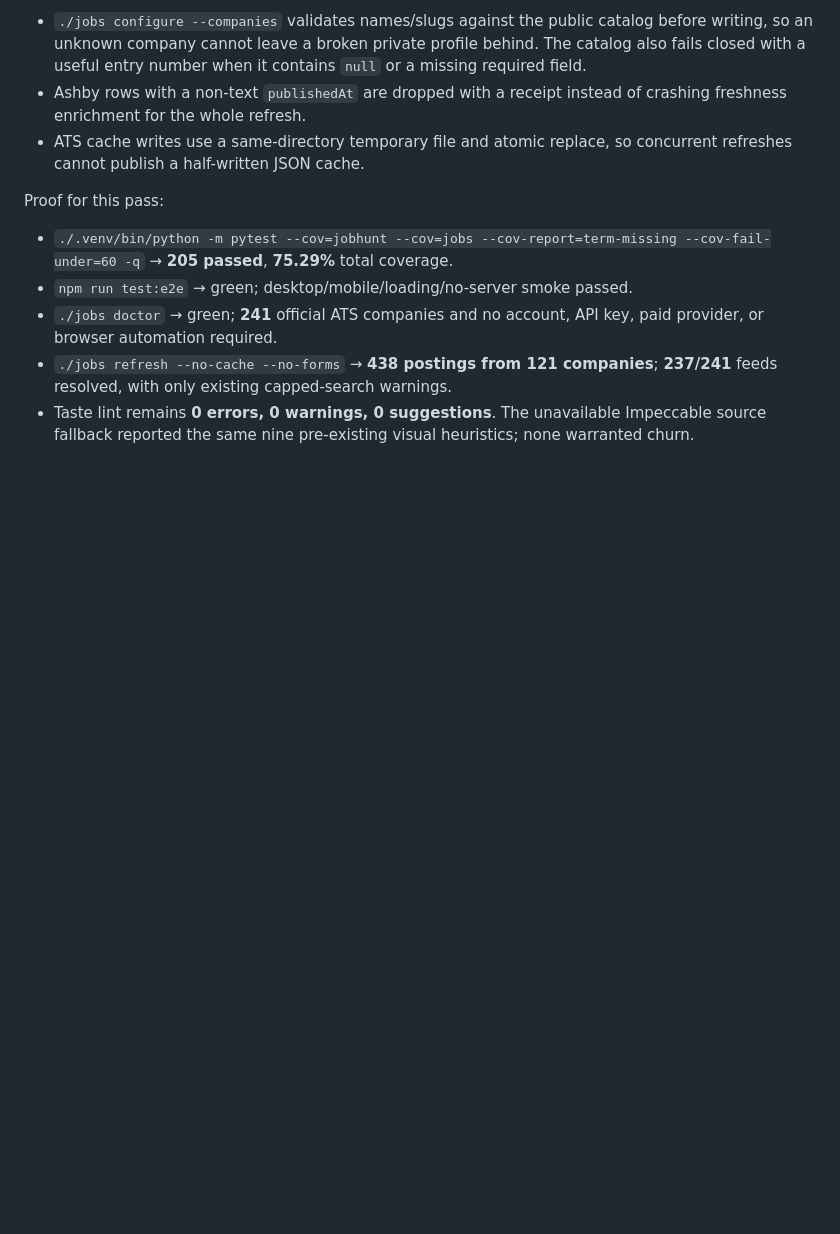
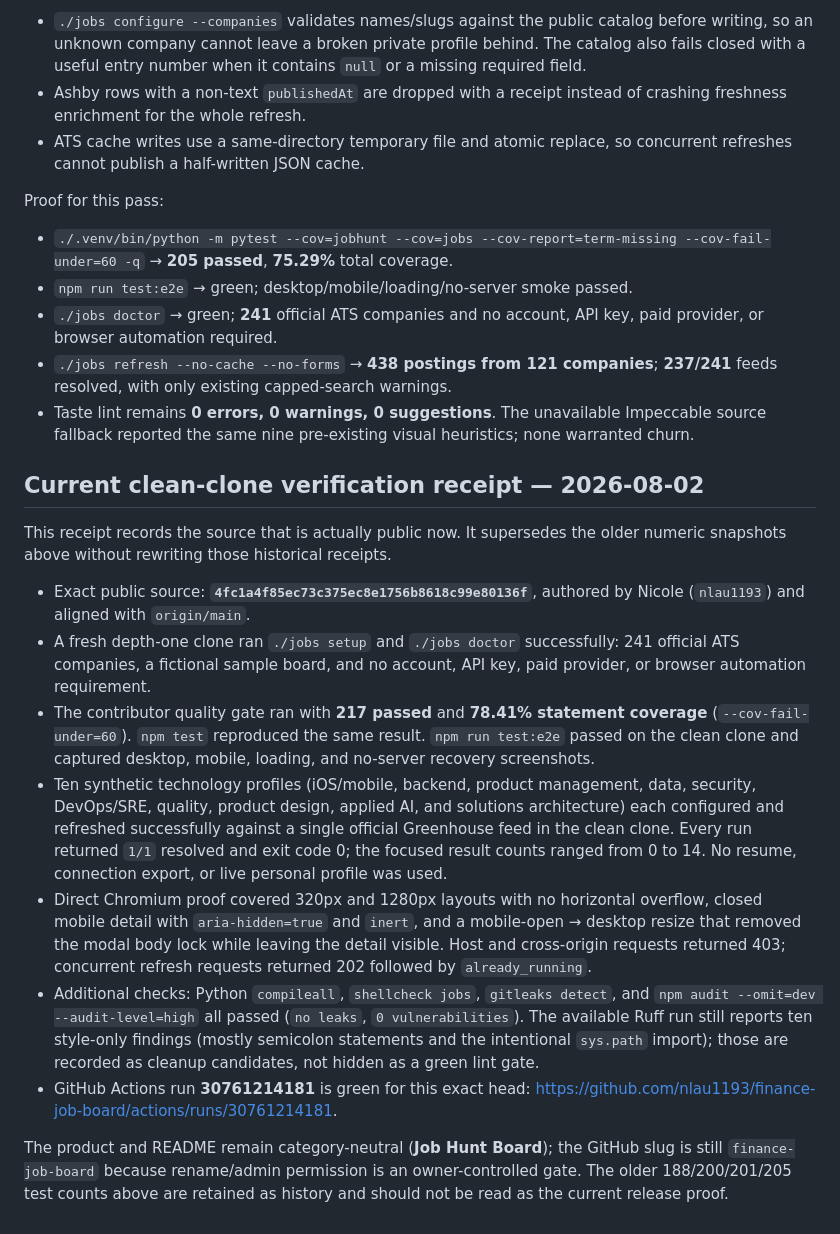
Before and after one commit to nlau1193/finance-job-board, a Markdown page: docs/QUALITY-AUDIT-2026-08-01.md, the part around the change. GitHub-like rendering; blank space fills up the shorter version.

Commit message:
Document current clean-clone verification receipt

```diff
--- a/docs/QUALITY-AUDIT-2026-08-01.md
+++ b/docs/QUALITY-AUDIT-2026-08-01.md
@@ -292,3 +292,41 @@ Proof for this pass:
 - Taste lint remains **0 errors, 0 warnings, 0 suggestions**. The unavailable
   Impeccable source fallback reported the same nine pre-existing visual
   heuristics; none warranted churn.
+
+## Current clean-clone verification receipt — 2026-08-02
+
+This receipt records the source that is actually public now. It supersedes the
+older numeric snapshots above without rewriting those historical receipts.
+
+- Exact public source: **`4fc1a4f85ec73c375ec8e1756b8618c99e80136f`**, authored by
+  Nicole (`nlau1193`) and aligned with `origin/main`.
+- A fresh depth-one clone ran `./jobs setup` and `./jobs doctor` successfully:
+  241 official ATS companies, a fictional sample board, and no account, API
+  key, paid provider, or browser automation requirement.
+- The contributor quality gate ran with **217 passed** and **78.41% statement
+  coverage** (`--cov-fail-under=60`). `npm test` reproduced the same result.
+  `npm run test:e2e` passed on the clean clone and captured desktop, mobile,
+  loading, and no-server recovery screenshots.
+- Ten synthetic technology profiles (iOS/mobile, backend, product management,
+  data, security, DevOps/SRE, quality, product design, applied AI, and
+  solutions architecture) each configured and refreshed successfully against
+  a single official Greenhouse feed in the clean clone. Every run returned
+  `1/1` resolved and exit code 0; the focused result counts ranged from 0 to 14.
+  No resume, connection export, or live personal profile was used.
+- Direct Chromium proof covered 320px and 1280px layouts with no horizontal
+  overflow, closed mobile detail with `aria-hidden=true` and `inert`, and a
+  mobile-open → desktop resize that removed the modal body lock while leaving
+  the detail visible. Host and cross-origin requests returned 403; concurrent
+  refresh requests returned 202 followed by `already_running`.
+- Additional checks: Python `compileall`, `shellcheck jobs`, `gitleaks detect`,
+  and `npm audit --omit=dev --audit-level=high` all passed (`no leaks`, `0
+  vulnerabilities`). The available Ruff run still reports ten style-only
+  findings (mostly semicolon statements and the intentional `sys.path` import);
+  those are recorded as cleanup candidates, not hidden as a green lint gate.
+- GitHub Actions run **30761214181** is green for this exact head:
+  <https://github.com/nlau1193/finance-job-board/actions/runs/30761214181>.
+
+The product and README remain category-neutral (**Job Hunt Board**); the
+GitHub slug is still `finance-job-board` because rename/admin permission is an
+owner-controlled gate. The older 188/200/201/205 test counts above are retained
+as history and should not be read as the current release proof.
```
